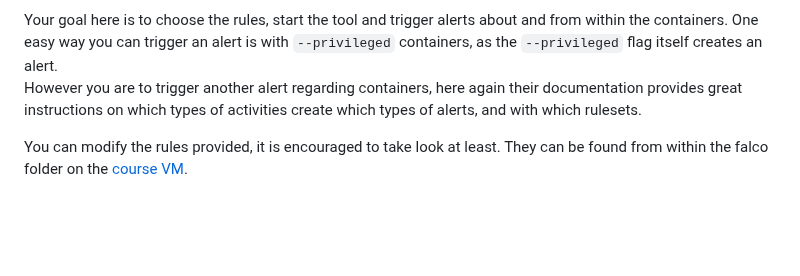
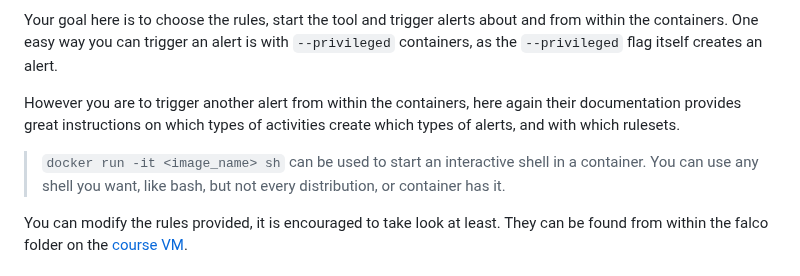
Before and after one commit to ouspg/SecurityEngineering, a Markdown page: Week6_Topic/README.md, the part around the change. Rendered like a GitHub page; blank space fills up the shorter version.

Commit message:
Week 6 task 3 small info about interactive shell in a container

````diff
--- a/Week6_Topic/README.md
+++ b/Week6_Topic/README.md
@@ -80,7 +80,10 @@ They as well have a vast and very detailed [documentation](https://falco.org/doc
 ### Task 3C) part 1: Triggering Alerts 0.5p
 
 Your goal here is to choose the rules, start the tool and trigger alerts about and from within the containers. One easy way you can trigger an alert is with ```--privileged``` containers, as the ```--privileged``` flag itself creates an alert.
-However you are to trigger another alert regarding containers, here again their documentation provides great instructions on which types of activities create which types of alerts, and with which rulesets.
+
+However you are to trigger another alert from within the containers, here again their documentation provides great instructions on which types of activities create which types of alerts, and with which rulesets.
+
+> `docker run -it <image_name> sh` can be used to start an interactive shell in a container. You can use any shell you want, like bash, but not every distribution, or container has it.
 
 You can modify the rules provided, it is encouraged to take look at least. They can be found from within the falco folder on the [course VM](https://github.com/ouspg/vms).
 
````
